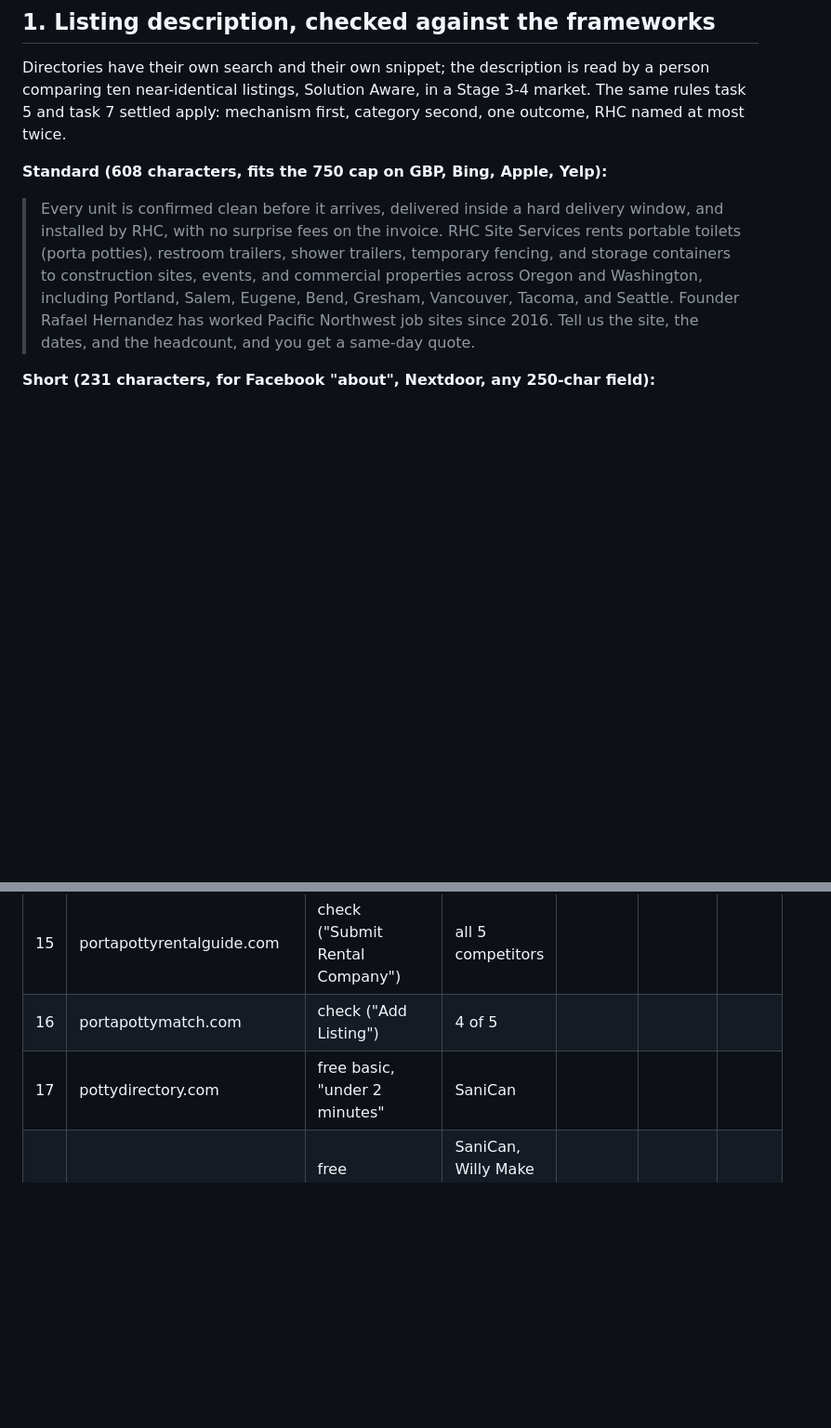
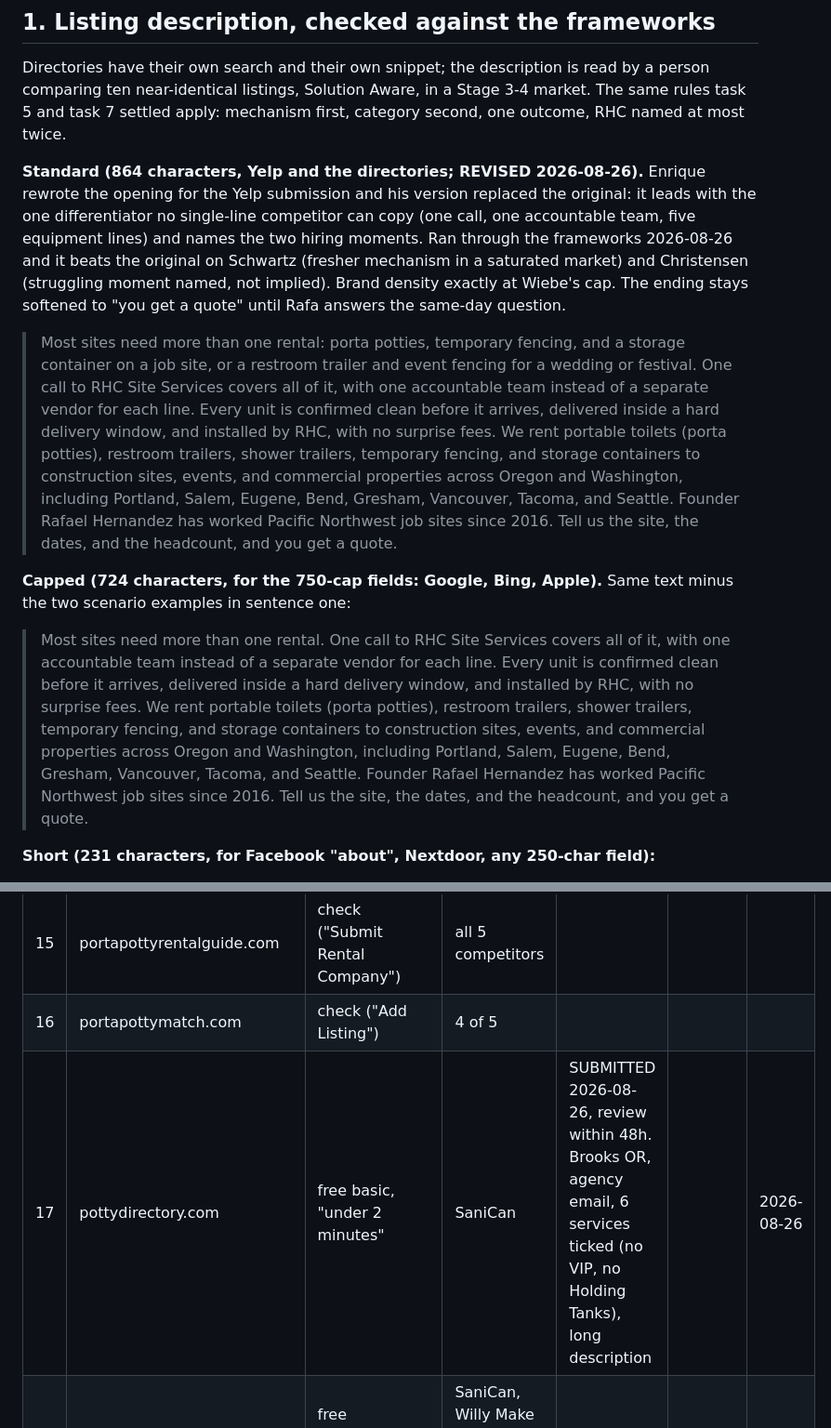
Before and after one commit to bpcodes1/rhc_site_services, a Markdown page: CITATIONS.md, 2 parts joined by grey strips. Shown at 93% size. GitHub-like rendering; blank space fills up the shorter version.

Commit message:
Adopt Enrique's listing description and log the pottydirectory submission
His rewrite leads with the multi-line bundle differentiator and beat the
original on Schwartz and Christensen when run through the frameworks; a
724-char capped variant covers the 750-cap fields. pottydirectory submitted
2026-08-26, review within 48 hours.

Co-Authored-By: Claude Fable 5 <noreply@anthropic.com>

```diff
--- a/CITATIONS.md
+++ b/CITATIONS.md
@@ -72,17 +72,42 @@ read by a person comparing ten near-identical listings, Solution Aware, in a
 Stage 3-4 market. The same rules task 5 and task 7 settled apply: mechanism
 first, category second, one outcome, RHC named at most twice.
 
-**Standard (608 characters, fits the 750 cap on GBP, Bing, Apple, Yelp):**
+**Standard (864 characters, Yelp and the directories; REVISED 2026-08-26).**
+Enrique rewrote the opening for the Yelp submission and his version replaced
+the original: it leads with the one differentiator no single-line competitor
+can copy (one call, one accountable team, five equipment lines) and names the
+two hiring moments. Ran through the frameworks 2026-08-26 and it beats the
+original on Schwartz (fresher mechanism in a saturated market) and
+Christensen (struggling moment named, not implied). Brand density exactly at
+Wiebe's cap. The ending stays softened to "you get a quote" until Rafa
+answers the same-day question.
 
-> Every unit is confirmed clean before it arrives, delivered inside a hard
-> delivery window, and installed by RHC, with no surprise fees on the invoice.
-> RHC Site Services rents portable toilets (porta potties), restroom trailers,
-> shower trailers, temporary fencing, and storage containers to construction
-> sites, events, and commercial properties across Oregon and Washington,
-> including Portland, Salem, Eugene, Bend, Gresham, Vancouver, Tacoma, and
-> Seattle. Founder Rafael Hernandez has worked Pacific Northwest job sites
-> since 2016. Tell us the site, the dates, and the headcount, and you get a
-> same-day quote.
+> Most sites need more than one rental: porta potties, temporary fencing, and
+> a storage container on a job site, or a restroom trailer and event fencing
+> for a wedding or festival. One call to RHC Site Services covers all of it,
+> with one accountable team instead of a separate vendor for each line. Every
+> unit is confirmed clean before it arrives, delivered inside a hard delivery
+> window, and installed by RHC, with no surprise fees. We rent portable
+> toilets (porta potties), restroom trailers, shower trailers, temporary
+> fencing, and storage containers to construction sites, events, and
+> commercial properties across Oregon and Washington, including Portland,
+> Salem, Eugene, Bend, Gresham, Vancouver, Tacoma, and Seattle. Founder
+> Rafael Hernandez has worked Pacific Northwest job sites since 2016. Tell us
+> the site, the dates, and the headcount, and you get a quote.
+
+**Capped (724 characters, for the 750-cap fields: Google, Bing, Apple).**
+Same text minus the two scenario examples in sentence one:
+
+> Most sites need more than one rental. One call to RHC Site Services covers
+> all of it, with one accountable team instead of a separate vendor for each
+> line. Every unit is confirmed clean before it arrives, delivered inside a
+> hard delivery window, and installed by RHC, with no surprise fees. We rent
+> portable toilets (porta potties), restroom trailers, shower trailers,
+> temporary fencing, and storage containers to construction sites, events,
+> and commercial properties across Oregon and Washington, including Portland,
+> Salem, Eugene, Bend, Gresham, Vancouver, Tacoma, and Seattle. Founder
+> Rafael Hernandez has worked Pacific Northwest job sites since 2016. Tell us
+> the site, the dates, and the headcount, and you get a quote.
 
 **Short (231 characters, for Facebook "about", Nextdoor, any 250-char field):**
 
@@ -268,7 +293,7 @@ Facebook, Nextdoor) before the engagement ends.
 |---|---|---|---|---|---|---|
 | 15 | portapottyrentalguide.com | check ("Submit Rental Company") | all 5 competitors | | | |
 | 16 | portapottymatch.com | check ("Add Listing") | 4 of 5 | | | |
-| 17 | pottydirectory.com | free basic, "under 2 minutes" | SaniCan | | | |
+| 17 | pottydirectory.com | free basic, "under 2 minutes" | SaniCan | SUBMITTED 2026-08-26, review within 48h. Brooks OR, agency email, 6 services ticked (no VIP, no Holding Tanks), long description | | 2026-08-26 |
 | 18 | The Blue Book ProView (thebluebook.com) | free complimentary listing for construction suppliers | SaniCan, Willy Make It have profiles; GCs use it to find vendors | | | |
 | 19 | portablerestroom.net | check claim cost | all 5, and RHC already listed with old data | claim and correct, or leave to re-scrape | see section 3 | |
 | 20 | luxuryportapottyrentals.com | check; lead-gen model | 3 of 5, highest-ranked vertical | only if free; skip if pay-per-lead | | |
```
